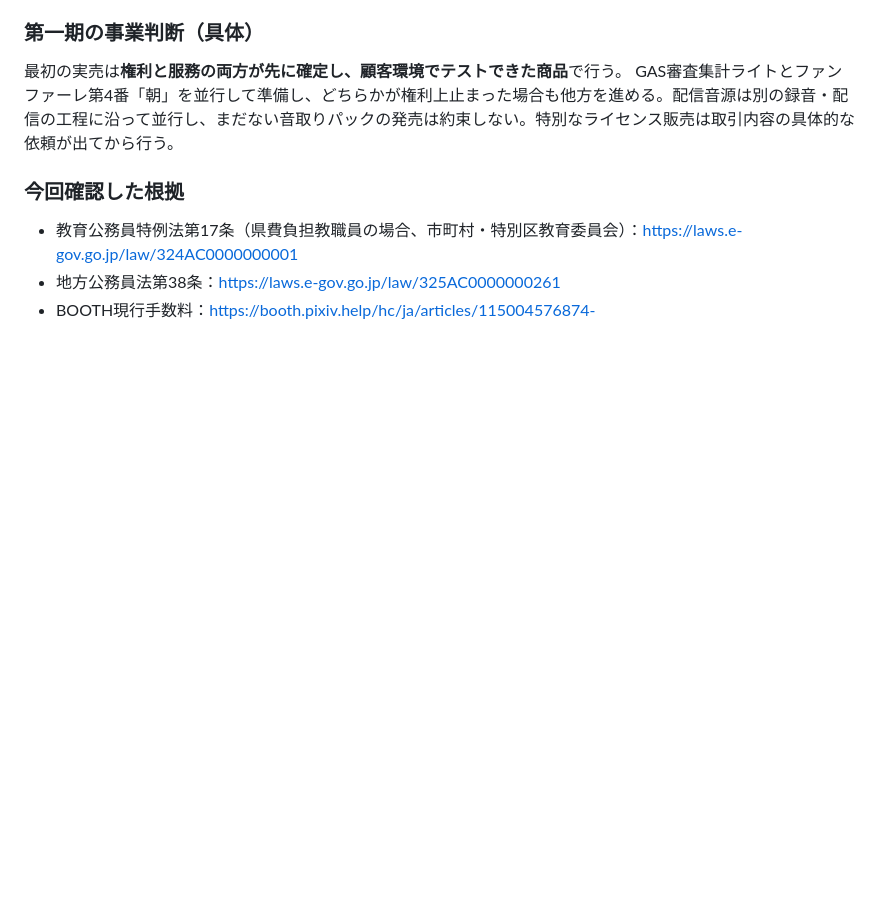
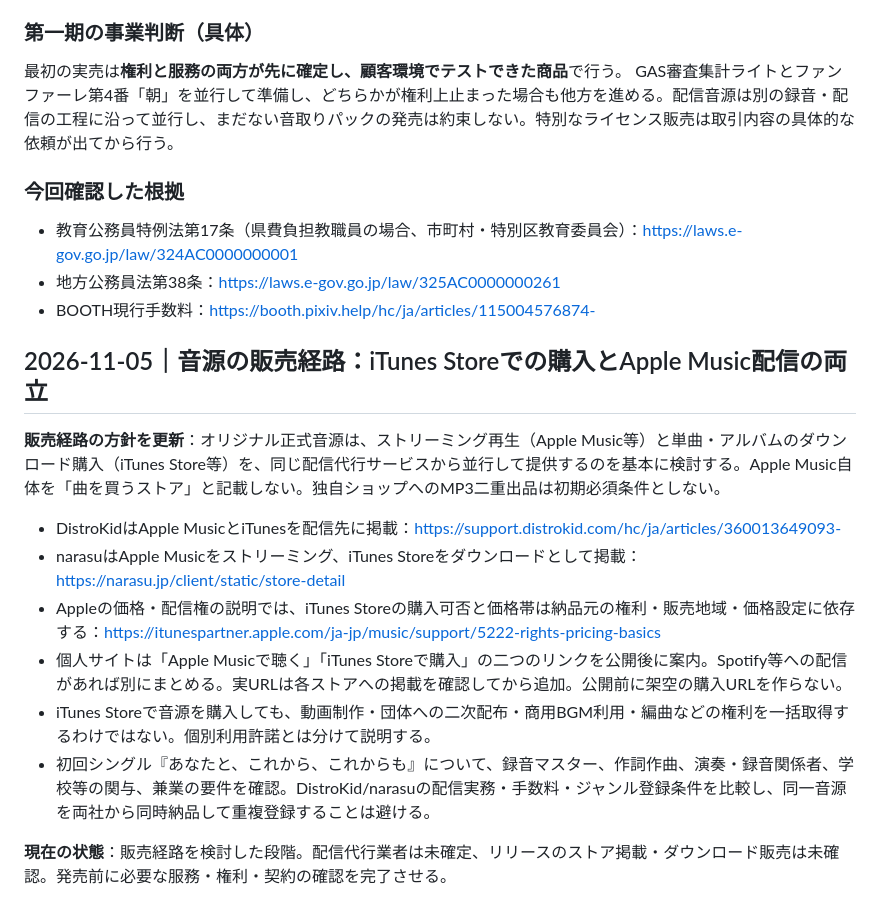
Before and after one commit to Tsukam-oto/kosuke-tsukamoto-website, a Markdown page: scores/PUBLICATION_READINESS.md, the part around the change. GitHub-like rendering; blank space fills up the shorter version.

Commit message:
docs: plan iTunes Store purchases alongside Apple Music streaming

```diff
--- a/scores/PUBLICATION_READINESS.md
+++ b/scores/PUBLICATION_READINESS.md
@@ -274,3 +274,17 @@ GAS審査集計ライトとファンファーレ第4番「朝」を並行して
 - 教育公務員特例法第17条（県費負担教職員の場合、市町村・特別区教育委員会）：https://laws.e-gov.go.jp/law/324AC0000000001
 - 地方公務員法第38条：https://laws.e-gov.go.jp/law/325AC0000000261
 - BOOTH現行手数料：https://booth.pixiv.help/hc/ja/articles/115004576874-
+
+
+## 2026-11-05｜音源の販売経路：iTunes Storeでの購入とApple Music配信の両立
+
+**販売経路の方針を更新**：オリジナル正式音源は、ストリーミング再生（Apple Music等）と単曲・アルバムのダウンロード購入（iTunes Store等）を、同じ配信代行サービスから並行して提供するのを基本に検討する。Apple Music自体を「曲を買うストア」と記載しない。独自ショップへのMP3二重出品は初期必須条件としない。
+
+- DistroKidはApple MusicとiTunesを配信先に掲載：https://support.distrokid.com/hc/ja/articles/360013649093-
+- narasuはApple Musicをストリーミング、iTunes Storeをダウンロードとして掲載：https://narasu.jp/client/static/store-detail
+- Appleの価格・配信権の説明では、iTunes Storeの購入可否と価格帯は納品元の権利・販売地域・価格設定に依存する：https://itunespartner.apple.com/ja-jp/music/support/5222-rights-pricing-basics
+- 個人サイトは「Apple Musicで聴く」「iTunes Storeで購入」の二つのリンクを公開後に案内。Spotify等への配信があれば別にまとめる。実URLは各ストアへの掲載を確認してから追加。公開前に架空の購入URLを作らない。
+- iTunes Storeで音源を購入しても、動画制作・団体への二次配布・商用BGM利用・編曲などの権利を一括取得するわけではない。個別利用許諾とは分けて説明する。
+- 初回シングル『あなたと、これから、これからも』について、録音マスター、作詞作曲、演奏・録音関係者、学校等の関与、兼業の要件を確認。DistroKid/narasuの配信実務・手数料・ジャンル登録条件を比較し、同一音源を両社から同時納品して重複登録することは避ける。
+
+**現在の状態**：販売経路を検討した段階。配信代行業者は未確定、リリースのストア掲載・ダウンロード販売は未確認。発売前に必要な服務・権利・契約の確認を完了させる。
```
